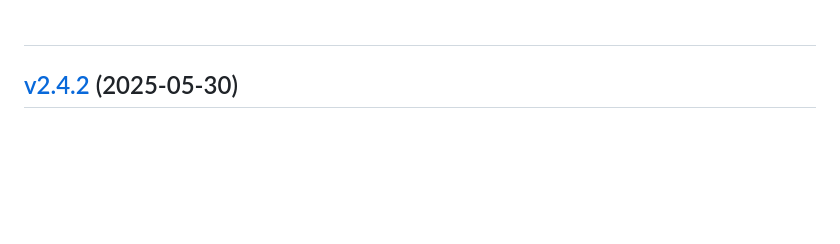
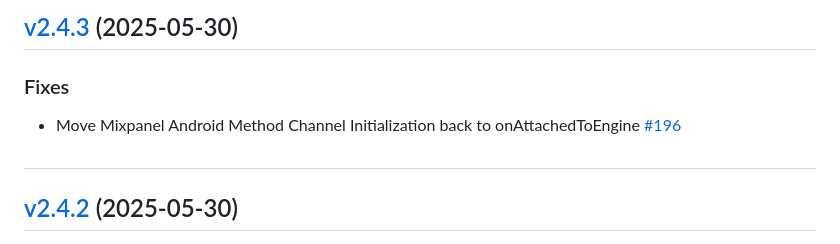
Before and after one commit to mixpanel/mixpanel-flutter, a Markdown page: CHANGELOG.md, the part around the change. Rendered like a GitHub page; blank space fills up the shorter version.

Commit message:
Update CHANGELOG

```diff
--- a/CHANGELOG.md
+++ b/CHANGELOG.md
@@ -1,3 +1,11 @@
+#
+
+## [v2.4.3](https://github.com/mixpanel/mixpanel-flutter/tree/v2.4.3) (2025-05-30)
+
+### Fixes
+
+- Move Mixpanel Android Method Channel Initialization back to onAttachedToEngine [\#196](https://github.com/mixpanel/mixpanel-flutter/pull/196)
+
 #
 
 ## [v2.4.2](https://github.com/mixpanel/mixpanel-flutter/tree/v2.4.2) (2025-05-30)
```
